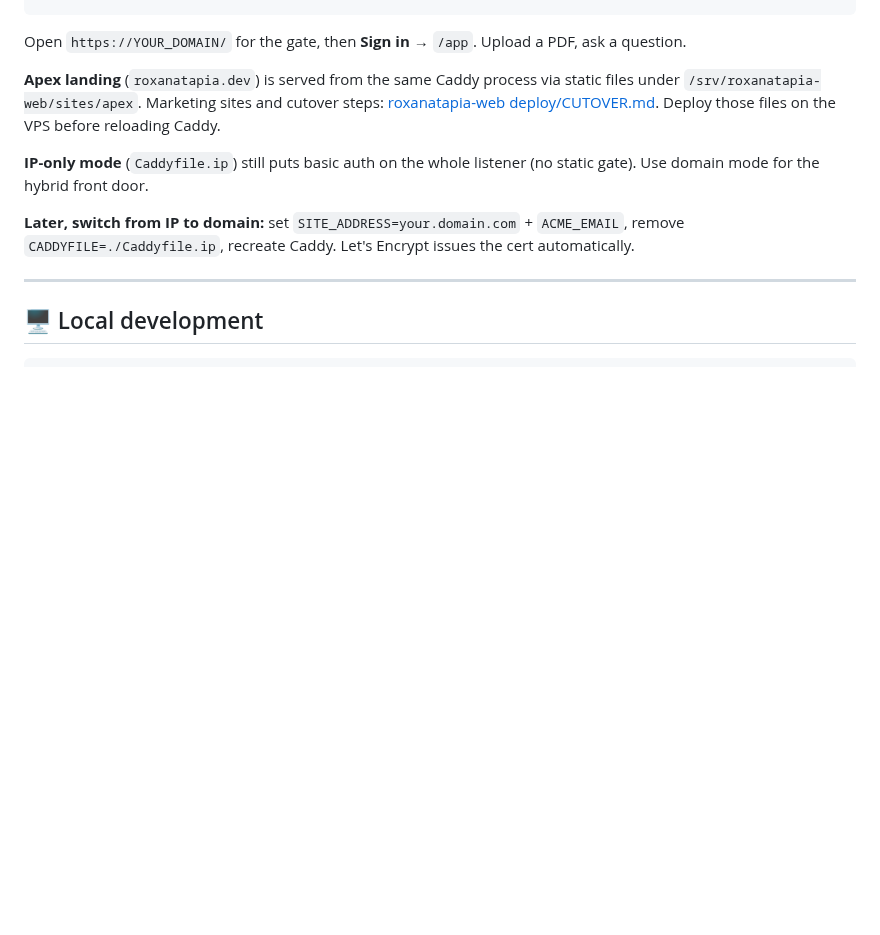
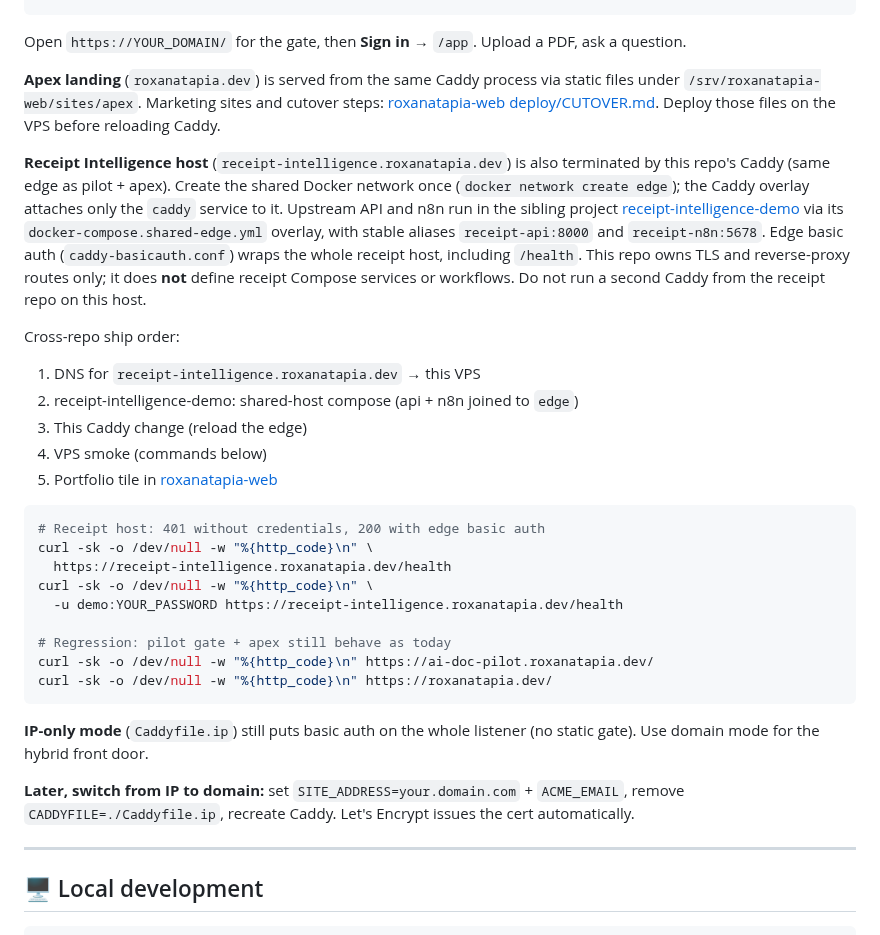
Before and after one commit to RoxanaTapia/ai-doc-to-chat-pipeline, a Markdown page: DEPLOYMENT.md, the part around the change. Drawn GitHub-style; blank space fills up the shorter version.

Commit message:
docs: note receipt-intelligence edge host on shared Caddy
Document that the hostname terminates here but proxies
receipt-intelligence-demo on network edge, plus smoke curls.

Co-authored-by: Cursor <cursoragent@cursor.com>

````diff
--- a/DEPLOYMENT.md
+++ b/DEPLOYMENT.md
@@ -157,6 +157,28 @@ Open `https://YOUR_DOMAIN/` for the gate, then **Sign in** → `/app`. Upload a
 
 **Apex landing** (`roxanatapia.dev`) is served from the same Caddy process via static files under `/srv/roxanatapia-web/sites/apex`. Marketing sites and cutover steps: [roxanatapia-web deploy/CUTOVER.md](https://github.com/RoxanaTapia/roxanatapia-web/blob/main/deploy/CUTOVER.md). Deploy those files on the VPS before reloading Caddy.
 
+**Receipt Intelligence host** (`receipt-intelligence.roxanatapia.dev`) is also terminated by this repo's Caddy (same edge as pilot + apex). Create the shared Docker network once (`docker network create edge`); the Caddy overlay attaches only the `caddy` service to it. Upstream API and n8n run in the sibling project [receipt-intelligence-demo](https://github.com/RoxanaTapia/receipt-intelligence-demo) via its `docker-compose.shared-edge.yml` overlay, with stable aliases `receipt-api:8000` and `receipt-n8n:5678`. Edge basic auth (`caddy-basicauth.conf`) wraps the whole receipt host, including `/health`. This repo owns TLS and reverse-proxy routes only; it does **not** define receipt Compose services or workflows. Do not run a second Caddy from the receipt repo on this host.
+
+Cross-repo ship order:
+
+1. DNS for `receipt-intelligence.roxanatapia.dev` → this VPS
+2. receipt-intelligence-demo: shared-host compose (api + n8n joined to `edge`)
+3. This Caddy change (reload the edge)
+4. VPS smoke (commands below)
+5. Portfolio tile in [roxanatapia-web](https://github.com/RoxanaTapia/roxanatapia-web)
+
+```bash
+# Receipt host: 401 without credentials, 200 with edge basic auth
+curl -sk -o /dev/null -w "%{http_code}\n" \
+  https://receipt-intelligence.roxanatapia.dev/health
+curl -sk -o /dev/null -w "%{http_code}\n" \
+  -u demo:YOUR_PASSWORD https://receipt-intelligence.roxanatapia.dev/health
+
+# Regression: pilot gate + apex still behave as today
+curl -sk -o /dev/null -w "%{http_code}\n" https://ai-doc-pilot.roxanatapia.dev/
+curl -sk -o /dev/null -w "%{http_code}\n" https://roxanatapia.dev/
+```
+
 **IP-only mode** (`Caddyfile.ip`) still puts basic auth on the whole listener (no static gate). Use domain mode for the hybrid front door.
 
 **Later, switch from IP to domain:** set `SITE_ADDRESS=your.domain.com` + `ACME_EMAIL`, remove `CADDYFILE=./Caddyfile.ip`, recreate Caddy. Let's Encrypt issues the cert automatically.
````
